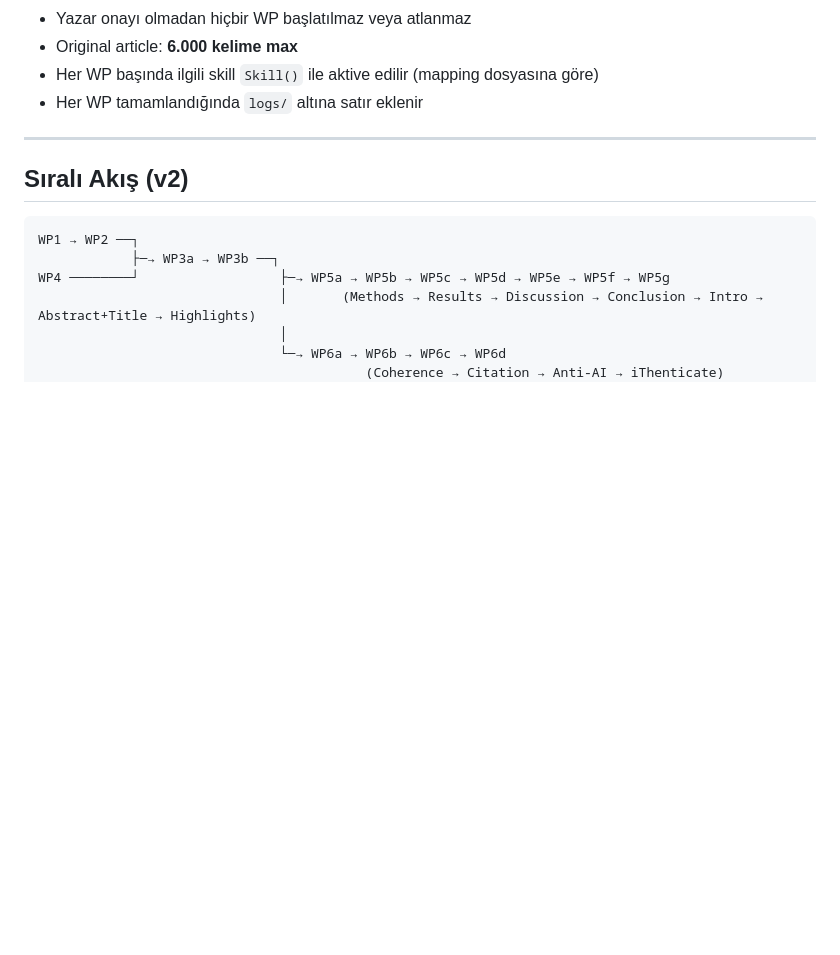
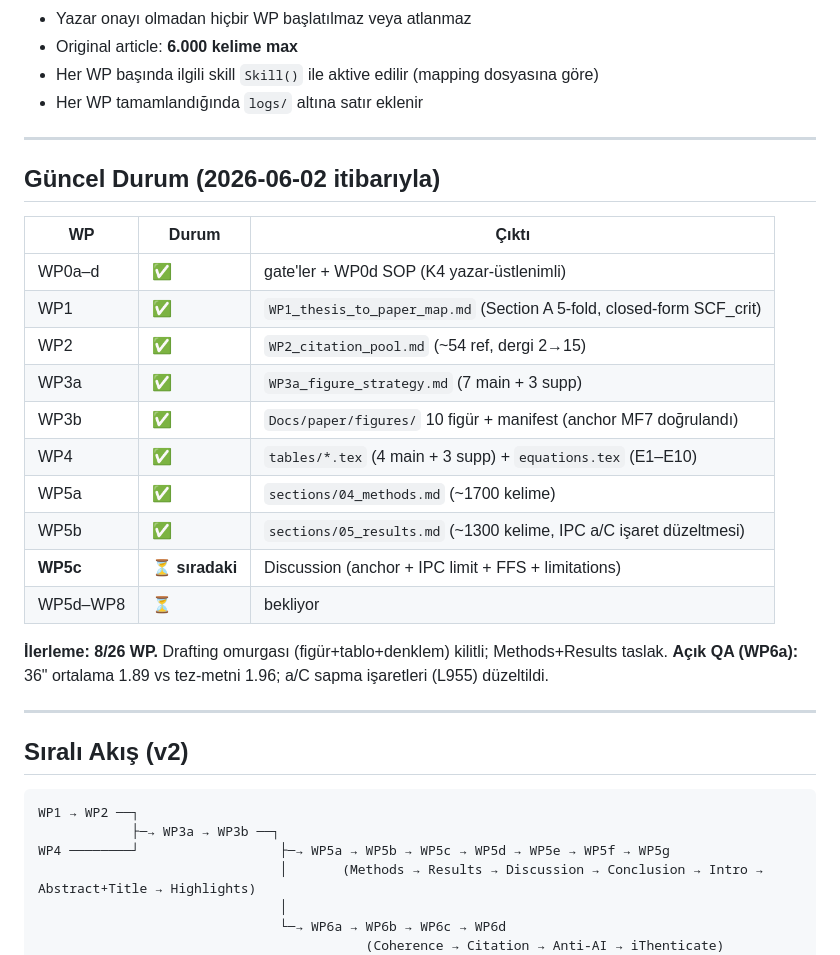
Before and after one commit to zegran/KU, a Markdown page: Docs/plan/2026-05-26-execution-plan-IJPVP-v2.md, the part around the change. Drawn GitHub-style; blank space fills up the shorter version.

```diff
--- a/Docs/plan/2026-05-26-execution-plan-IJPVP-v2.md
+++ b/Docs/plan/2026-05-26-execution-plan-IJPVP-v2.md
@@ -14,6 +14,26 @@
 - Original article: **6.000 kelime max**
 - Her WP başında ilgili skill `Skill()` ile aktive edilir (mapping dosyasına göre)
 - Her WP tamamlandığında `logs/` altına satır eklenir
+
+---
+
+## Güncel Durum (2026-06-02 itibarıyla)
+
+| WP | Durum | Çıktı |
+|---|---|---|
+| WP0a–d | ✅ | gate'ler + WP0d SOP (K4 yazar-üstlenimli) |
+| WP1 | ✅ | `WP1_thesis_to_paper_map.md` (Section A 5-fold, closed-form SCF_crit) |
+| WP2 | ✅ | `WP2_citation_pool.md` (~54 ref, dergi 2→15) |
+| WP3a | ✅ | `WP3a_figure_strategy.md` (7 main + 3 supp) |
+| WP3b | ✅ | `Docs/paper/figures/` 10 figür + manifest (anchor MF7 doğrulandı) |
+| WP4 | ✅ | `tables/*.tex` (4 main + 3 supp) + `equations.tex` (E1–E10) |
+| WP5a | ✅ | `sections/04_methods.md` (~1700 kelime) |
+| WP5b | ✅ | `sections/05_results.md` (~1300 kelime, IPC a/C işaret düzeltmesi) |
+| **WP5c** | ⏳ **sıradaki** | Discussion (anchor + IPC limit + FFS + limitations) |
+| WP5d–WP8 | ⏳ | bekliyor |
+
+**İlerleme: 8/26 WP.** Drafting omurgası (figür+tablo+denklem) kilitli; Methods+Results taslak.
+**Açık QA (WP6a):** 36" ortalama 1.89 vs tez-metni 1.96; a/C sapma işaretleri (L955) düzeltildi.
 
 ---
 
```
Also changed, not shown: HANDOVER.md (+5 -3 lines), README.md (+27 -23 lines).
